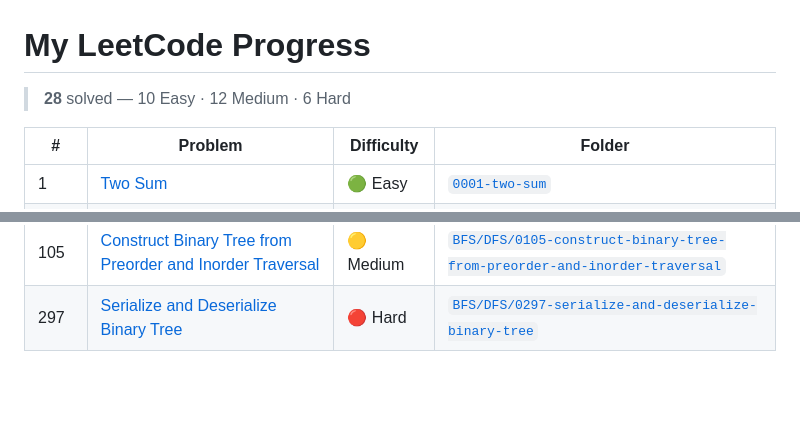
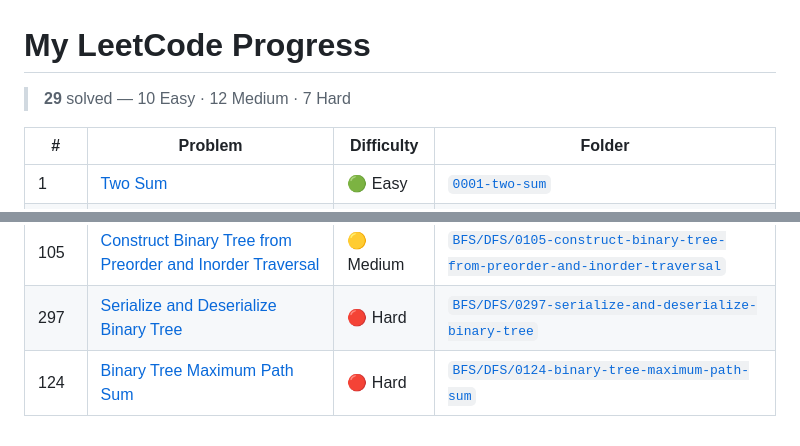
Before and after one commit to Omhari66/leetcode-solutions, a Markdown page: README.md, 2 parts joined by grey strips. Rendered like a GitHub page; blank space fills up the shorter version.

Commit message:
chore: update progress table (#124 Binary Tree Maximum Path Sum)

```diff
--- a/README.md
+++ b/README.md
@@ -1,6 +1,6 @@
 # My LeetCode Progress
 
-> **28** solved — 10 Easy · 12 Medium · 6 Hard
+> **29** solved — 10 Easy · 12 Medium · 7 Hard
 
 | # | Problem | Difficulty | Folder |
 |---|---------|------------|--------|
@@ -32,3 +32,4 @@
 | 235 | [Lowest Common Ancestor of a Binary Search Tree](https://leetcode.com/problems/lowest-common-ancestor-of-a-binary-search-tree/) | 🟡 Medium | [`Binary Search/0235-lowest-common-ancestor-of-a-binary-search-tree`](./Binary%20Search/0235-lowest-common-ancestor-of-a-binary-search-tree) |
 | 105 | [Construct Binary Tree from Preorder and Inorder Traversal](https://leetcode.com/problems/construct-binary-tree-from-preorder-and-inorder-traversal/) | 🟡 Medium | [`BFS/DFS/0105-construct-binary-tree-from-preorder-and-inorder-traversal`](./BFS/DFS/0105-construct-binary-tree-from-preorder-and-inorder-traversal) |
 | 297 | [Serialize and Deserialize Binary Tree](https://leetcode.com/problems/serialize-and-deserialize-binary-tree/) | 🔴 Hard | [`BFS/DFS/0297-serialize-and-deserialize-binary-tree`](./BFS/DFS/0297-serialize-and-deserialize-binary-tree) |
+| 124 | [Binary Tree Maximum Path Sum](https://leetcode.com/problems/binary-tree-maximum-path-sum/) | 🔴 Hard | [`BFS/DFS/0124-binary-tree-maximum-path-sum`](./BFS/DFS/0124-binary-tree-maximum-path-sum) |
```
